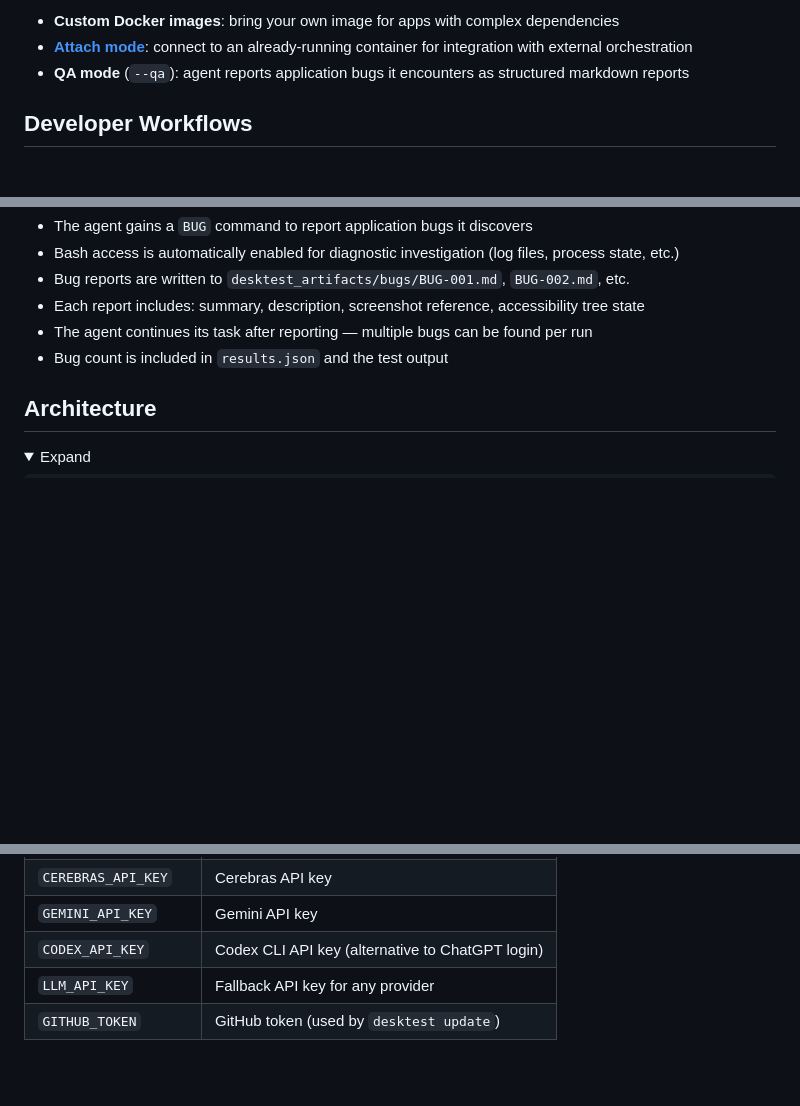
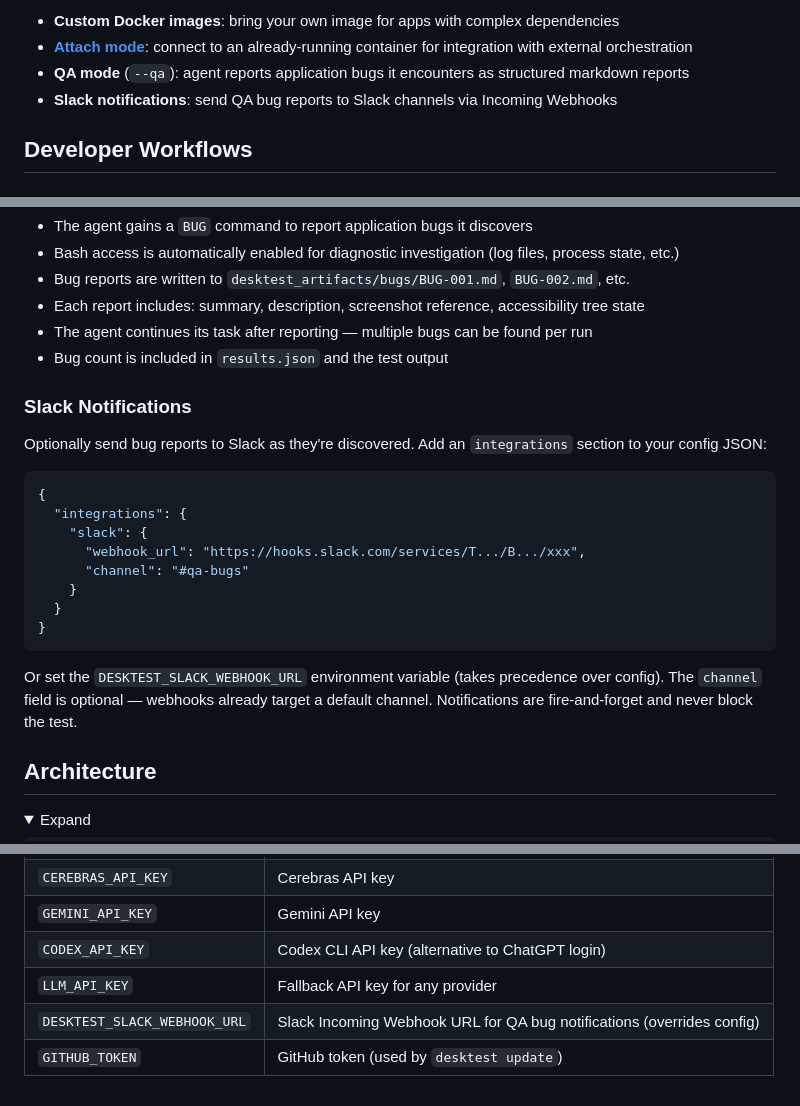
Before and after one commit to Edison-Watch/desktest, a Markdown page: README.md, 3 parts joined by grey strips. GitHub-like rendering; folded sections open; blank space fills up the shorter version.

````diff
--- a/README.md
+++ b/README.md
@@ -32,6 +32,7 @@ Copy-paste the following prompt into Claude Code (or any coding agent) to instal
 - **Custom Docker images**: bring your own image for apps with complex dependencies
 - **[Attach mode](docs/attach-mode.md)**: connect to an already-running container for integration with external orchestration
 - **QA mode** (`--qa`): agent reports application bugs it encounters as structured markdown reports
+- **Slack notifications**: send QA bug reports to Slack channels via Incoming Webhooks
 
 ## Developer Workflows
 
@@ -263,6 +264,23 @@ When `--qa` is enabled:
 - The agent continues its task after reporting — multiple bugs can be found per run
 - Bug count is included in `results.json` and the test output
 
+### Slack Notifications
+
+Optionally send bug reports to Slack as they're discovered. Add an `integrations` section to your config JSON:
+
+```json
+{
+  "integrations": {
+    "slack": {
+      "webhook_url": "https://hooks.slack.com/services/T.../B.../xxx",
+      "channel": "#qa-bugs"
+    }
+  }
+}
+```
+
+Or set the `DESKTEST_SLACK_WEBHOOK_URL` environment variable (takes precedence over config). The `channel` field is optional — webhooks already target a default channel. Notifications are fire-and-forget and never block the test.
+
 ## Architecture
 
 <details>
@@ -352,6 +370,7 @@ desktest_artifacts/
 | `GEMINI_API_KEY` | Gemini API key |
 | `CODEX_API_KEY` | Codex CLI API key (alternative to ChatGPT login) |
 | `LLM_API_KEY` | Fallback API key for any provider |
+| `DESKTEST_SLACK_WEBHOOK_URL` | Slack Incoming Webhook URL for QA bug notifications (overrides config) |
 | `GITHUB_TOKEN` | GitHub token (used by `desktest update`) |
 
 </details>
````
Also changed, not shown: skills/desktest-skill.md (+26 -0 lines).
